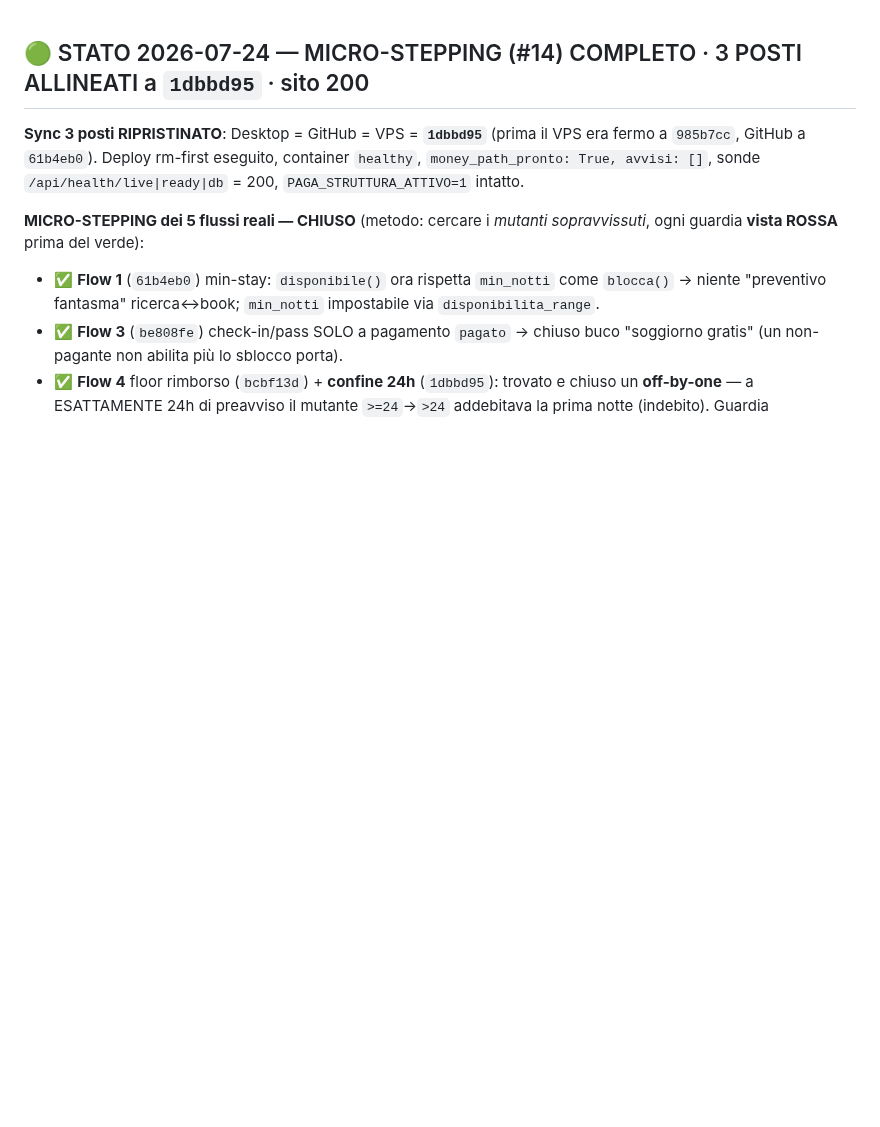
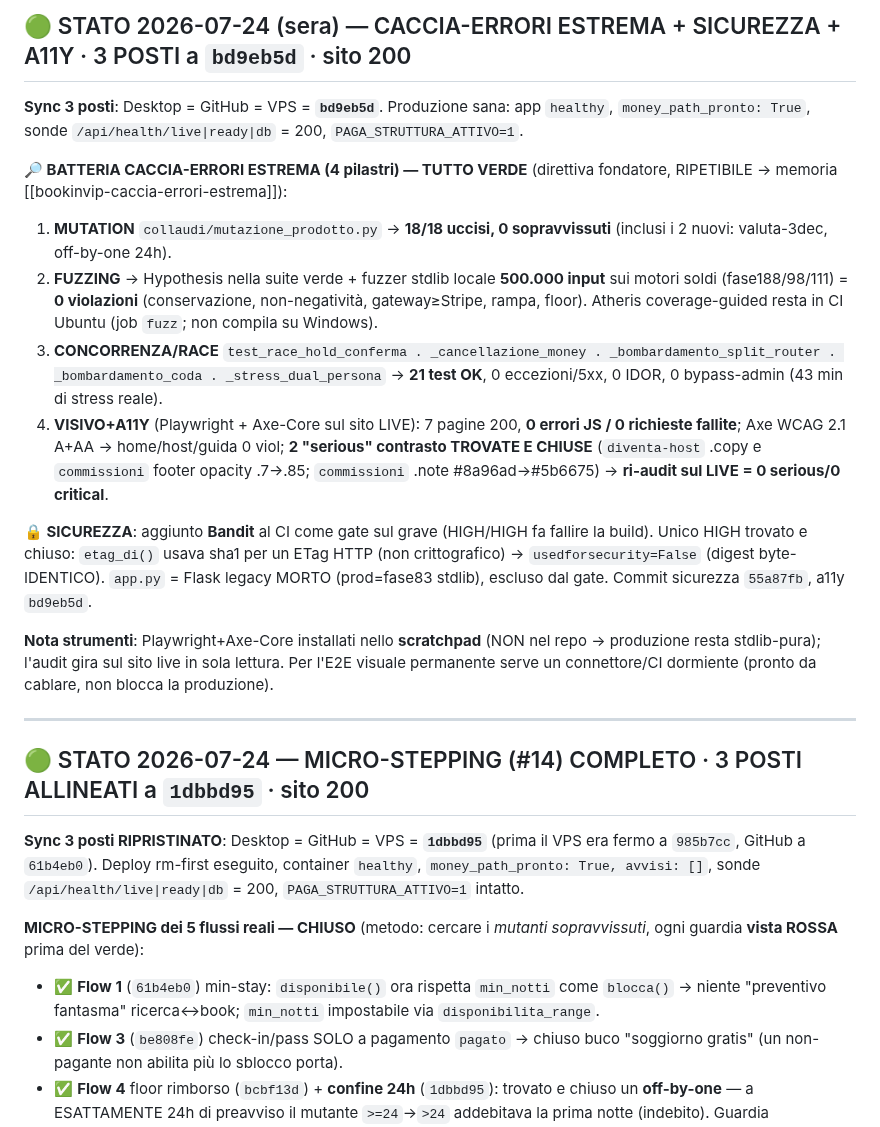
Before and after one commit to edilmax/Core_Auto, a Markdown page: RIPRENDI_QUI.md, the part around the change. Drawn GitHub-style; blank space fills up the shorter version.

Commit message:
docs: registro caccia-errori estrema (4 pilastri verdi) + sicurezza/a11y @ bd9eb5d
Mutation 18/18, fuzz 500k=0, race 21 OK (0 IDOR/5xx), Axe WCAG live 0 serious
(2 contrasto chiusi), visual 0 JS-err. Bandit gate CI + etag usedforsecurity=False.

Co-Authored-By: Claude Opus 4.8 <noreply@anthropic.com>

```diff
--- a/RIPRENDI_QUI.md
+++ b/RIPRENDI_QUI.md
@@ -1,3 +1,34 @@
+## 🟢 STATO 2026-07-24 (sera) — CACCIA-ERRORI ESTREMA + SICUREZZA + A11Y · 3 POSTI a `bd9eb5d` · sito 200
+
+**Sync 3 posti**: Desktop = GitHub = VPS = **`bd9eb5d`**. Produzione sana: app `healthy`,
+`money_path_pronto: True`, sonde `/api/health/live|ready|db` = 200, `PAGA_STRUTTURA_ATTIVO=1`.
+
+**🔎 BATTERIA CACCIA-ERRORI ESTREMA (4 pilastri) — TUTTO VERDE** (direttiva fondatore, RIPETIBILE
+→ memoria [[bookinvip-caccia-errori-estrema]]):
+1. **MUTATION** `collaudi/mutazione_prodotto.py` → **18/18 uccisi, 0 sopravvissuti** (inclusi i 2
+   nuovi: valuta-3dec, off-by-one 24h).
+2. **FUZZING** → Hypothesis nella suite verde + fuzzer stdlib locale **500.000 input** sui motori
+   soldi (fase188/98/111) = **0 violazioni** (conservazione, non-negatività, gateway≥Stripe, rampa,
+   floor). Atheris coverage-guided resta in CI Ubuntu (job `fuzz`; non compila su Windows).
+3. **CONCORRENZA/RACE** `test_race_hold_conferma . _cancellazione_money . _bombardamento_split_router
+   . _bombardamento_coda . _stress_dual_persona` → **21 test OK**, 0 eccezioni/5xx, 0 IDOR, 0
+   bypass-admin (43 min di stress reale).
+4. **VISIVO+A11Y** (Playwright + Axe-Core sul sito LIVE): 7 pagine 200, **0 errori JS / 0 richieste
+   fallite**; Axe WCAG 2.1 A+AA → home/host/guida 0 viol; **2 "serious" contrasto TROVATE E CHIUSE**
+   (`diventa-host` .copy e `commissioni` footer opacity .7→.85; `commissioni` .note #8a96ad→#5b6675) →
+   **ri-audit sul LIVE = 0 serious/0 critical**.
+
+**🔒 SICUREZZA**: aggiunto **Bandit** al CI come gate sul grave (HIGH/HIGH fa fallire la build).
+Unico HIGH trovato e chiuso: `etag_di()` usava sha1 per un ETag HTTP (non crittografico) →
+`usedforsecurity=False` (digest byte-IDENTICO). `app.py` = Flask legacy MORTO (prod=fase83 stdlib),
+escluso dal gate. Commit sicurezza `55a87fb`, a11y `bd9eb5d`.
+
+**Nota strumenti**: Playwright+Axe-Core installati nello **scratchpad** (NON nel repo → produzione
+resta stdlib-pura); l'audit gira sul sito live in sola lettura. Per l'E2E visuale permanente serve
+un connettore/CI dormiente (pronto da cablare, non blocca la produzione).
+
+---
+
 ## 🟢 STATO 2026-07-24 — MICRO-STEPPING (#14) COMPLETO · 3 POSTI ALLINEATI a `1dbbd95` · sito 200
 
 **Sync 3 posti RIPRISTINATO**: Desktop = GitHub = VPS = **`1dbbd95`** (prima il VPS era fermo a
```
